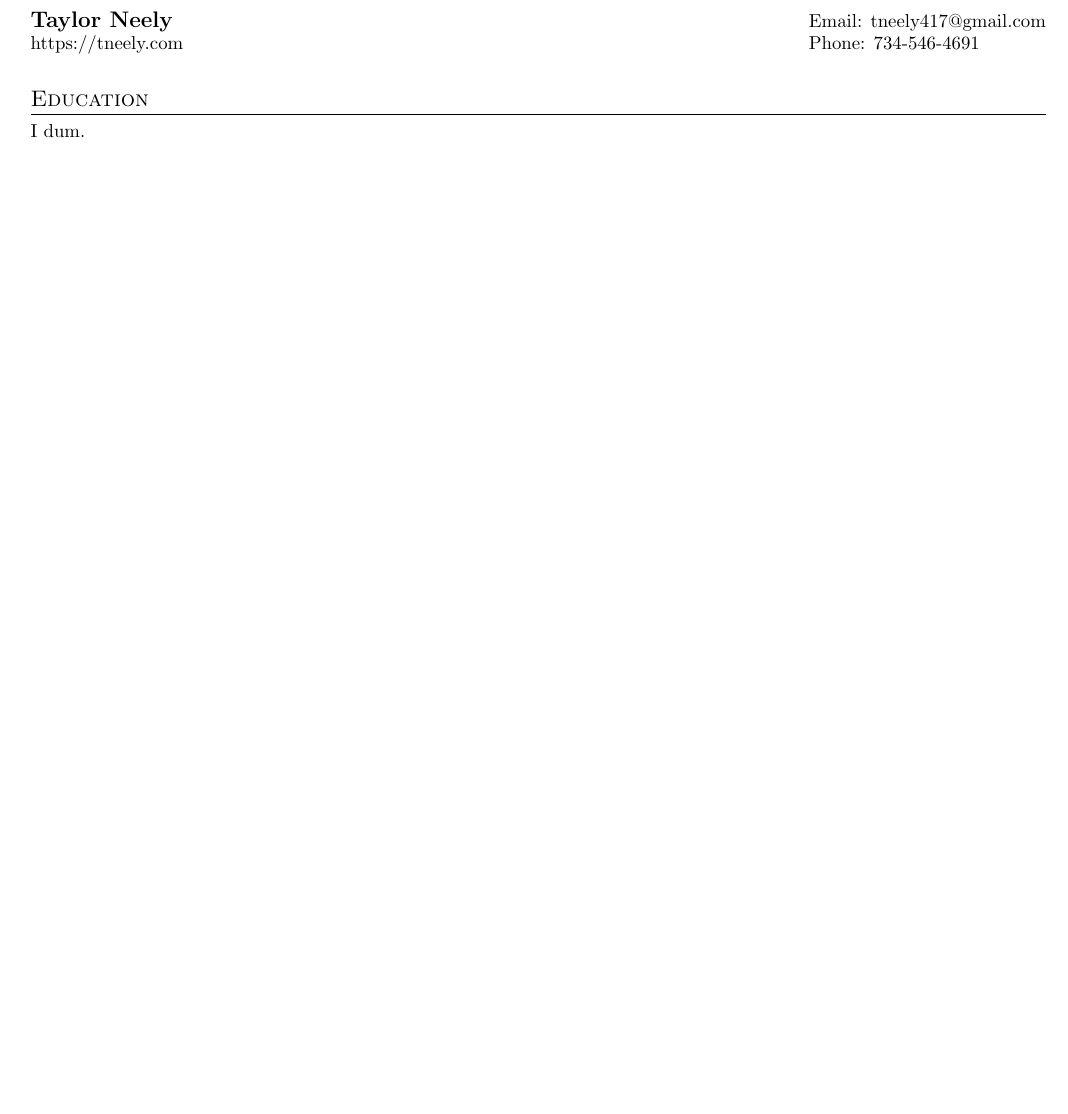
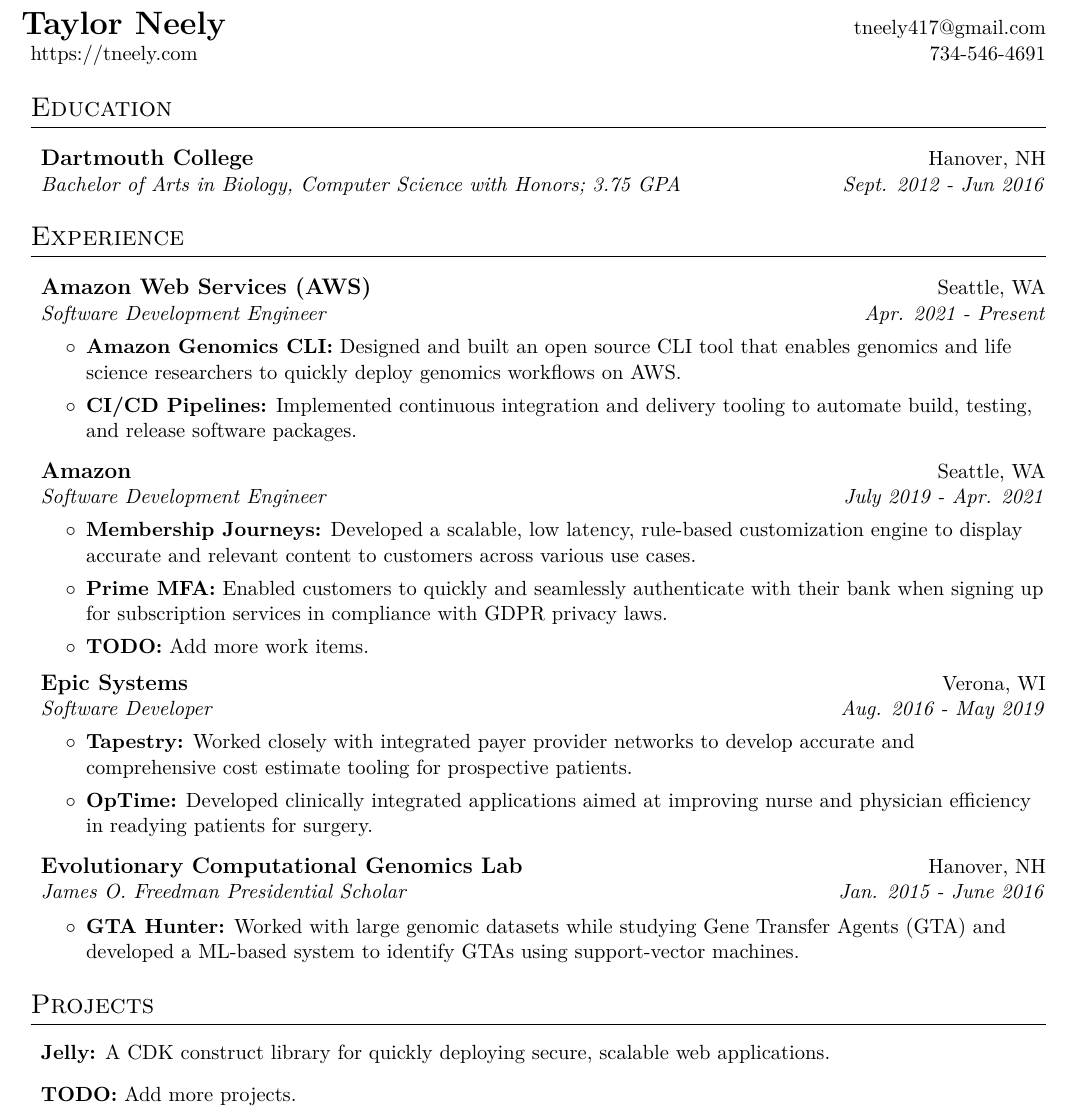
Before and after one commit to tneely/resume, a LaTeX CV (resume.tex): part of the page, cut so that both start at the same text, the shorter picture padded with empty space. Compiled offline with pdfLaTeX.

Commit message:
Resume formatting and basics

```diff
--- a/resume.tex
+++ b/resume.tex
@@ -1,9 +1,8 @@
 % - - - - - - - - - - -
-% Author: Taylor Neely
 % License: MIT
 % - - - - - - - - - - -
 
-\documentclass{article}
+\documentclass[11pt]{article}
 
 \title{Resume}
 \author{Taylor Neely}
@@ -15,9 +14,17 @@
 \usepackage{geometry}
 \usepackage{ifthen}
 \usepackage{titlesec}
+\usepackage{enumitem}
+
+% Font & encoding
+\usepackage[T1]{fontenc}
+\usepackage[utf8]{inputenc}
+\usepackage{lmodern}
+\input{glyphtounicode}
+\pdfgentounicode=1
 
 % Set layout and margins (H, V)
-\geometry{letterpaper, margin={0.5in, 0.5in}} %TODO: Make margins symmetrical
+\geometry{letterpaper, margin={0.5in, 0.5in}}
 \raggedbottom
 \raggedright
 \setlength{\tabcolsep}{0in}
@@ -40,2 +42,0 @@
-        \textbf{\large{#1}} & Email: \href{mailto:#2}{#2}\\
-        \href{#3}{#3} & Phone: \href{tel:#4}{#4}
@@ -44,13 +66,57 @@
 
 \begin{document}
 
-\resumeHeader
+\header
     {Taylor Neely}
     {tneely417@gmail.com}
     {https://tneely.com}
-    {734-546-4691} % TODO: Fix warning
+    {734-546-4691}
 
-\section{Education}
-I dum.
+\workSectionStart{Education}
+    \workItem{Dartmouth College}{Hanover, NH}
+        {Bachelor of Arts in Biology, Computer Science with Honors; 3.75 GPA}{Sept. 2012 - Jun 2016}
+\workSectionEnd
+
+\workSectionStart{Experience}
+    \workItem{Amazon Web Services (AWS)}{Seattle, WA}
+        {Software Development Engineer}{Apr. 2021 - Present}
+        \workDataStart
+            \workDataItem[Amazon Genomics CLI]{Designed and built an open source CLI tool that enables genomics and
+                life science researchers to quickly deploy genomics workflows on AWS.}
+            \workDataItem[CI/CD Pipelines]{Implemented continuous integration and delivery tooling to automate build,
+                testing, and release software packages.}
+        \workDataEnd
+
+    \workItem{Amazon}{Seattle, WA}
+        {Software Development Engineer}{July 2019 - Apr. 2021}
+        \workDataStart
+            \workDataItem[Membership Journeys]{Developed a scalable, low latency, rule-based customization engine
+            to display accurate and relevant content to customers across various use cases.}
+            \workDataItem[Prime MFA]{Enabled customers to quickly and seamlessly authenticate with their bank when
+                signing up for subscription services in compliance with GDPR privacy laws.}
+            \workDataItem[TODO]{Add more work items.}
+        \workDataEnd
+
+    \workItem{Epic Systems}{Verona, WI}
+        {Software Developer}{Aug. 2016 - May 2019}
+        \workDataStart
+            \workDataItem[Tapestry]{Worked closely with integrated payer provider networks to develop accurate and
+                comprehensive cost estimate tooling for prospective patients.}
+            \workDataItem[OpTime]{Developed clinically integrated applications aimed at improving nurse and physician
+                efficiency in readying patients for surgery. }
+        \workDataEnd
+
+    \workItem{Evolutionary Computational Genomics Lab}{Hanover, NH}
+        {James O. Freedman Presidential Scholar}{Jan. 2015 - June 2016}
+        \workDataStart
+            \workDataItem[GTA Hunter]{Worked with large genomic datasets while studying Gene Transfer Agents (GTA) and
+                developed a ML-based system to identify GTAs using support-vector machines.}
+        \workDataEnd
+\workSectionEnd
+
+\workSectionStart{Projects}
+    \workDataItem[Jelly]{A CDK construct library for quickly deploying secure, scalable web applications.}
+    \workDataItem[TODO]{Add more projects.}
+\workSectionEnd
 
 \end{document}
```
Also changed, not shown: resume.tex (31 more changed lines).
